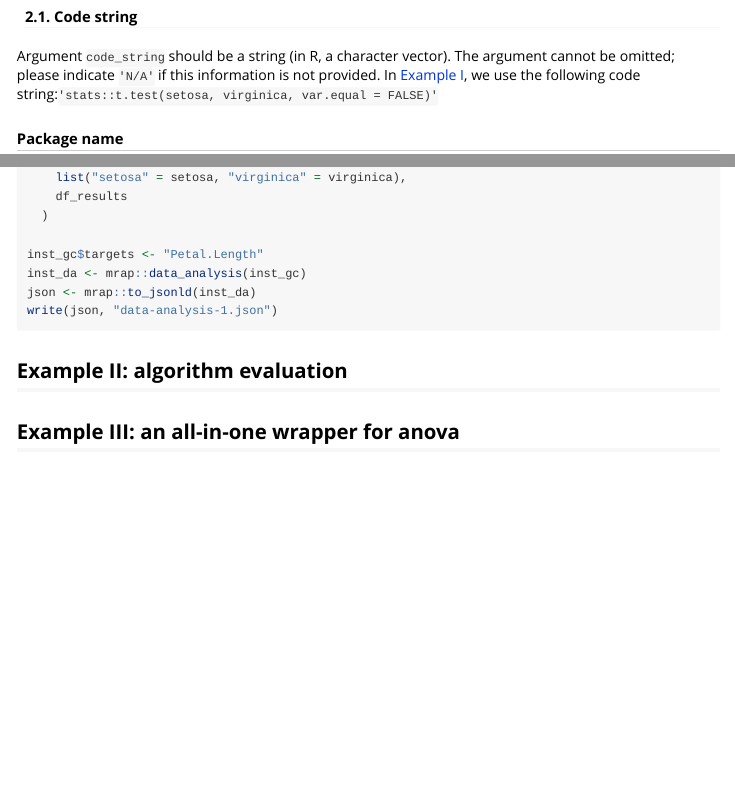
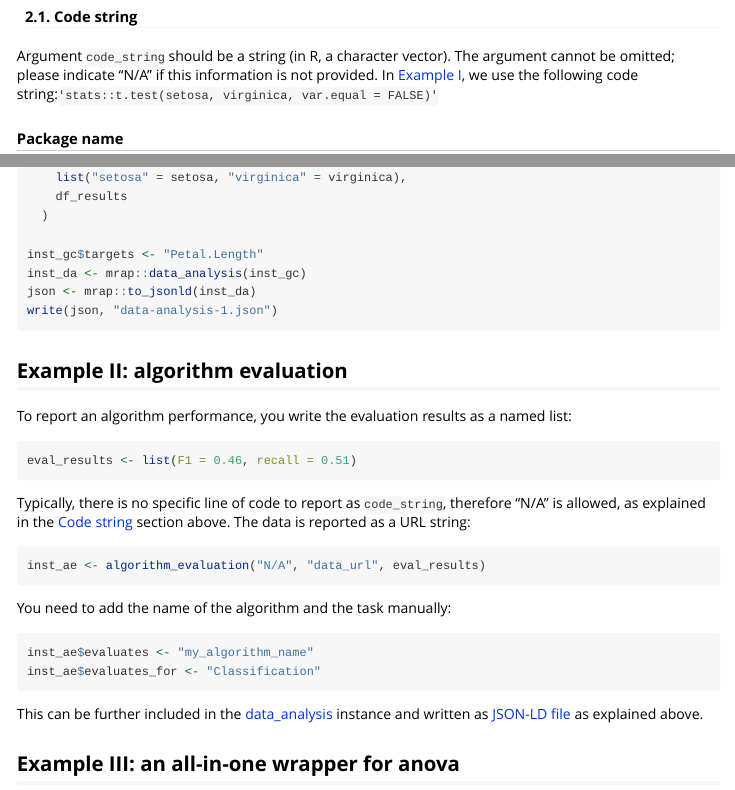
Before and after one commit to OlgaLezhnina/mrap, an R Markdown document (vignettes/mrap.Rmd): the page in a window 1100 px wide, from 600 px down, and a second part further down, joined at a grey line. Rendered offline with R 4.5, knitr and Pandoc, with nearby package versions.

Commit message:
add example for algorithm_evaluation

````diff
--- a/vignettes/mrap.Rmd
+++ b/vignettes/mrap.Rmd
@@ -42,8 +42,8 @@ To select a wrapper for an analytical schema, please check the [help page](https
 ## 2. Check arguments
 The wrappers are very easy in use, when the required arguments are specified correctly, which is crucial for transparent reporting of results. This section explains how to do it.
 
-#### 2.1. Code string
-Argument ``code_string`` should be a string (in R, a character vector). The argument cannot be omitted; please indicate  ``'N/A'`` if this information is not provided. In [Example I](#example1), we use the following code string:``'stats::t.test(setosa, virginica, var.equal = FALSE)'``
+#### 2.1. Code string {#code_string}
+Argument ``code_string`` should be a string (in R, a character vector). The argument cannot be omitted; please indicate  "N/A" if this information is not provided. In [Example I](#example1), we use the following code string:``'stats::t.test(setosa, virginica, var.equal = FALSE)'``
 
 ##### Package name
 To specify the name of the package in the code is always a good practice. In mrap, we made it a requirement, and you will get an error message if the ``code_string`` does not contain  ``package::function``. In most cases, it is the beginning of the string, but we allow for generic method summary, in this case it is ``summary(package::function(formula))``. For base R, please indicate ``base::``.
@@ -205,6 +205,24 @@ write(json, "data-analysis-1.json")
 
 
 ## Example II: algorithm evaluation {#example2}
+To report an algorithm performance, you write the evaluation results as a named list:
+
+```{r}
+eval_results <- list(F1 = 0.46, recall = 0.51)
+```
+Typically, there is no specific line of code to report as ``code_string``, therefore "N/A" is allowed, as explained in the [Code string](#code_string) section above. The data is reported as a URL string:
+
+```{r}
+inst_ae <- algorithm_evaluation("N/A", "data_url", eval_results)
+```
+You need to add the name of the algorithm and the task manually:
+
+```{r}
+inst_ae$evaluates <- "my_algorithm_name"
+inst_ae$evaluates_for <- "Classification"
+```
+This can be further included in the [data_analysis](#data_analysis) instance and written as [JSON-LD file](#jsonld) as explained above.
+
 ## Example III: an all-in-one wrapper for anova {#example3}
 Currently, mrap contains an all-in-one wrapper for ``stats::aov`` function, and more such wrappers will be added in the future. Let us assume you are currently using ``stats::aov`` for conducting your ANOVA tests:
 
````
Also changed, not shown: R/analytic_instances.R (+2 -0 lines), 1 other file.
